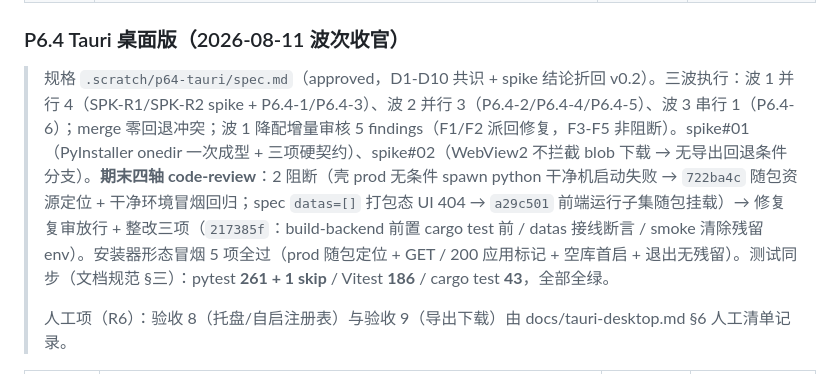
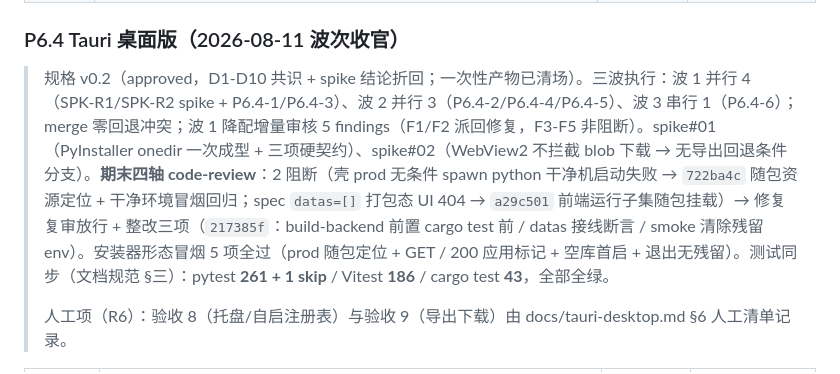
Before and after one commit to Penumbra-Noviter/conver-system, a Markdown page: TICKETS.md, the part around the change. Drawn GitHub-style.

Commit message:
docs: TICKETS P6.4 归档段 .scratch 引用改写（清场联动）

```diff
--- a/TICKETS.md
+++ b/TICKETS.md
@@ -78,7 +78,7 @@
 
 ### P6.4 Tauri 桌面版（2026-08-11 波次收官）
 
-> 规格 `.scratch/p64-tauri/spec.md`（approved，D1-D10 共识 + spike 结论折回 v0.2）。三波执行：波 1 并行 4（SPK-R1/SPK-R2 spike + P6.4-1/P6.4-3）、波 2 并行 3（P6.4-2/P6.4-4/P6.4-5）、波 3 串行 1（P6.4-6）；merge 零回退冲突；波 1 降配增量审核 5 findings（F1/F2 派回修复，F3-F5 非阻断）。spike#01（PyInstaller onedir 一次成型 + 三项硬契约）、spike#02（WebView2 不拦截 blob 下载 → 无导出回退条件分支）。**期末四轴 code-review**：2 阻断（壳 prod 无条件 spawn python 干净机启动失败 → `722ba4c` 随包资源定位 + 干净环境冒烟回归；spec `datas=[]` 打包态 UI 404 → `a29c501` 前端运行子集随包挂载）→ 修复复审放行 + 整改三项（`217385f`：build-backend 前置 cargo test 前 / datas 接线断言 / smoke 清除残留 env）。安装器形态冒烟 5 项全过（prod 随包定位 + GET / 200 应用标记 + 空库首启 + 退出无残留）。测试同步（文档规范 §三）：pytest **261 + 1 skip** / Vitest **186** / cargo test **43**，全部全绿。
+> 规格 v0.2（approved，D1-D10 共识 + spike 结论折回；一次性产物已清场）。三波执行：波 1 并行 4（SPK-R1/SPK-R2 spike + P6.4-1/P6.4-3）、波 2 并行 3（P6.4-2/P6.4-4/P6.4-5）、波 3 串行 1（P6.4-6）；merge 零回退冲突；波 1 降配增量审核 5 findings（F1/F2 派回修复，F3-F5 非阻断）。spike#01（PyInstaller onedir 一次成型 + 三项硬契约）、spike#02（WebView2 不拦截 blob 下载 → 无导出回退条件分支）。**期末四轴 code-review**：2 阻断（壳 prod 无条件 spawn python 干净机启动失败 → `722ba4c` 随包资源定位 + 干净环境冒烟回归；spec `datas=[]` 打包态 UI 404 → `a29c501` 前端运行子集随包挂载）→ 修复复审放行 + 整改三项（`217385f`：build-backend 前置 cargo test 前 / datas 接线断言 / smoke 清除残留 env）。安装器形态冒烟 5 项全过（prod 随包定位 + GET / 200 应用标记 + 空库首启 + 退出无残留）。测试同步（文档规范 §三）：pytest **261 + 1 skip** / Vitest **186** / cargo test **43**，全部全绿。
 >
 > 人工项（R6）：验收 8（托盘/自启注册表）与验收 9（导出下载）由 docs/tauri-desktop.md §6 人工清单记录。
 
```
